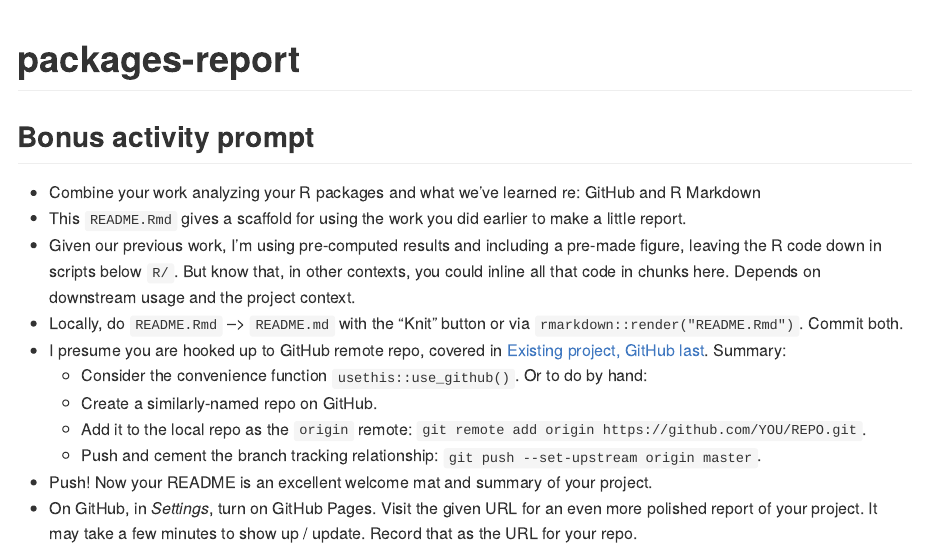
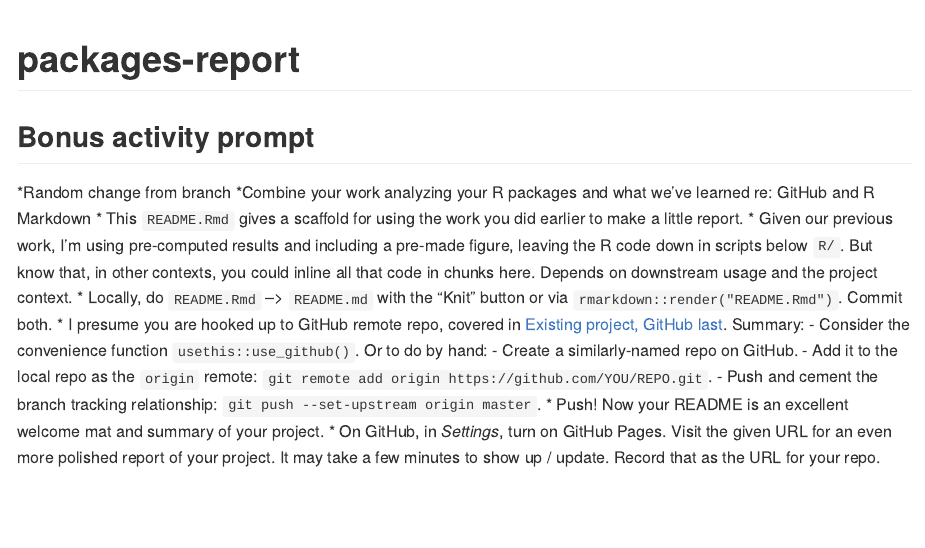
Before and after one commit to hotavocado/packages-report, an R Markdown document (shhh-secret-for-later-README.Rmd): the page in a window 1100 px wide, from its top. Rendered offline with R 4.5, knitr and Pandoc, with nearby package versions.

Commit message:
branch change

```diff
--- a/shhh-secret-for-later-README.Rmd
+++ b/shhh-secret-for-later-README.Rmd
@@ -16,7 +16,8 @@ library(tidyverse)
 
 ## Bonus activity prompt
 
-* Combine your work analyzing your R packages and what we've learned re: GitHub and R Markdown
+*Random change from branch
+*Combine your work analyzing your R packages and what we've learned re: GitHub and R Markdown
 * This `README.Rmd` gives a scaffold for using the work you did earlier to make a little report.
 * Given our previous work, I'm using pre-computed results and including a pre-made figure, leaving the R code down in scripts below `R/`. But know that, in other contexts, you could inline all that code in chunks here. Depends on downstream usage and the project context.
 * Locally, do `README.Rmd` --> `README.md` with the "Knit" button or via `rmarkdown::render("README.Rmd")`. Commit both.
```
